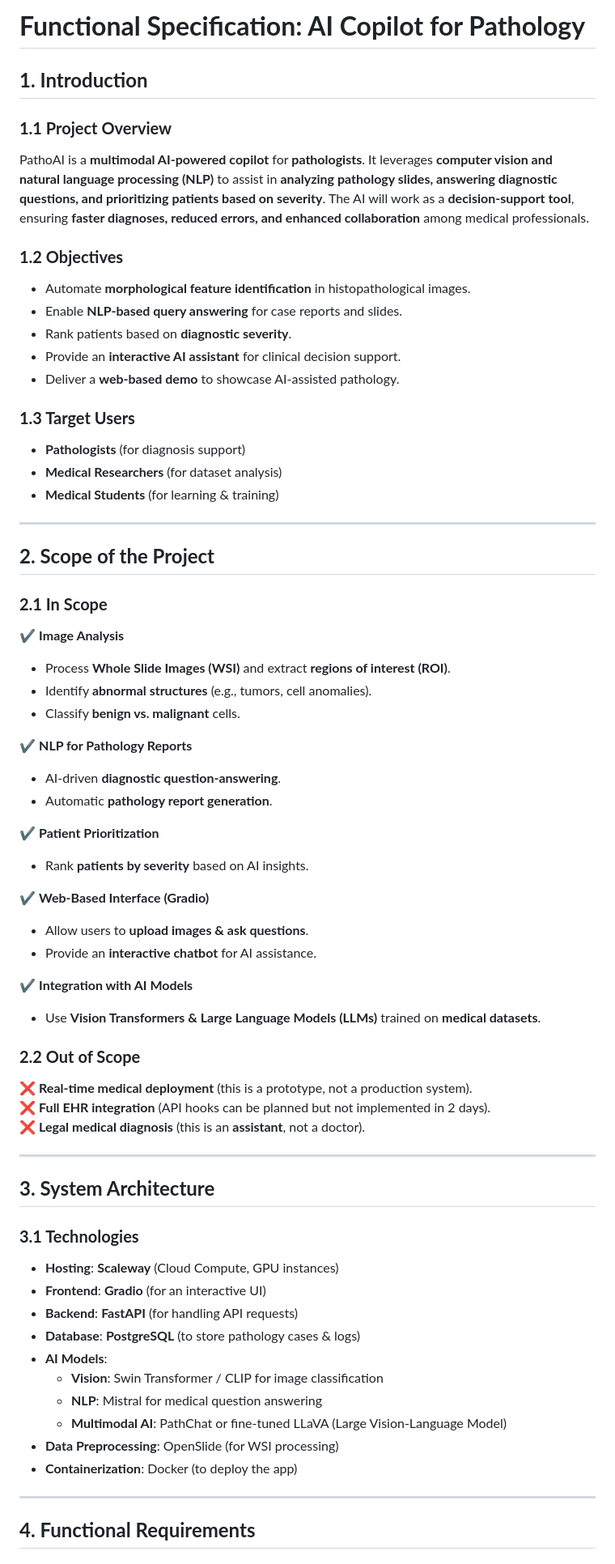
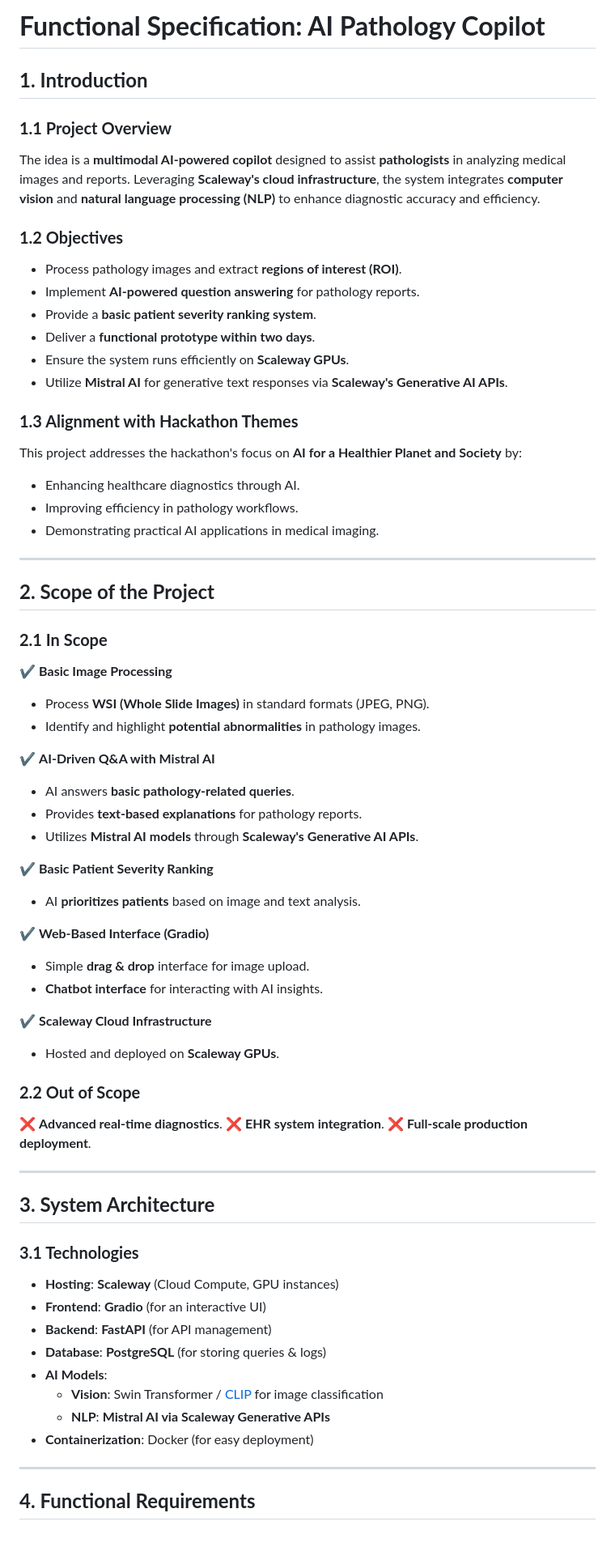
Before and after one commit to Guillaume18100/hackathon_doctolib, a Markdown page: documents/functionalSpecifications.md, the part around the change printed below. Shown: that part at 81% size. Drawn GitHub-style.

```diff
--- a/documents/functionalSpecifications.md
+++ b/documents/functionalSpecifications.md
@@ -1,63 +1,66 @@
-# **Functional Specification: AI Copilot for Pathology**
+# **Functional Specification: AI Pathology Copilot**
 
 ## **1. Introduction**
+
 ### **1.1 Project Overview**
-PathoAI is a **multimodal AI-powered copilot** for **pathologists**. It leverages **computer vision and natural language processing (NLP)** to assist in **analyzing pathology slides, answering diagnostic questions, and prioritizing patients based on severity**. The AI will work as a **decision-support tool**, ensuring **faster diagnoses, reduced errors, and enhanced collaboration** among medical professionals.
+The idea is a **multimodal AI-powered copilot** designed to assist **pathologists** in analyzing medical images and reports. Leveraging **Scaleway's cloud infrastructure**, the system integrates **computer vision** and **natural language processing (NLP)** to enhance diagnostic accuracy and efficiency.
 
 ### **1.2 Objectives**
-- Automate **morphological feature identification** in histopathological images.
-- Enable **NLP-based query answering** for case reports and slides.
-- Rank patients based on **diagnostic severity**.
-- Provide an **interactive AI assistant** for clinical decision support.
-- Deliver a **web-based demo** to showcase AI-assisted pathology.
+- Process pathology images and extract **regions of interest (ROI)**.
+- Implement **AI-powered question answering** for pathology reports.
+- Provide a **basic patient severity ranking system**.
+- Deliver a **functional prototype within two days**.
+- Ensure the system runs efficiently on **Scaleway GPUs**.
+- Utilize **Mistral AI** for generative text responses via **Scaleway's Generative AI APIs**.
 
-### **1.3 Target Users**
-- **Pathologists** (for diagnosis support)
-- **Medical Researchers** (for dataset analysis)
-- **Medical Students** (for learning & training)
+### **1.3 Alignment with Hackathon Themes**
+This project addresses the hackathon's focus on **AI for a Healthier Planet and Society** by:
+- Enhancing healthcare diagnostics through AI.
+- Improving efficiency in pathology workflows.
+- Demonstrating practical AI applications in medical imaging.
 
 ---
 
 ## **2. Scope of the Project**
+
 ### **2.1 In Scope**
-✔ **Image Analysis**
-- Process **Whole Slide Images (WSI)** and extract **regions of interest (ROI)**.
-- Identify **abnormal structures** (e.g., tumors, cell anomalies).
-- Classify **benign vs. malignant** cells.
+✔ **Basic Image Processing**
+- Process **WSI (Whole Slide Images)** in standard formats (JPEG, PNG).
+- Identify and highlight **potential abnormalities** in pathology images.
 
-✔ **NLP for Pathology Reports**
-- AI-driven **diagnostic question-answering**.
-- Automatic **pathology report generation**.
+✔ **AI-Driven Q&A with Mistral AI**
+- AI answers **basic pathology-related queries**.
+- Provides **text-based explanations** for pathology reports.
+- Utilizes **Mistral AI models** through **Scaleway's Generative AI APIs**.
 
-✔ **Patient Prioritization**
-- Rank **patients by severity** based on AI insights.
+✔ **Basic Patient Severity Ranking**
+- AI **prioritizes patients** based on image and text analysis.
 
 ✔ **Web-Based Interface (Gradio)**
-- Allow users to **upload images & ask questions**.
-- Provide an **interactive chatbot** for AI assistance.
+- Simple **drag & drop** interface for image upload.
+- **Chatbot interface** for interacting with AI insights.
 
-✔ **Integration with AI Models**
-- Use **Vision Transformers & Large Language Models (LLMs)** trained on **medical datasets**.
+✔ **Scaleway Cloud Infrastructure**
+- Hosted and deployed on **Scaleway GPUs**.
 
 ### **2.2 Out of Scope**
-❌ **Real-time medical deployment** (this is a prototype, not a production system).
-❌ **Full EHR integration** (API hooks can be planned but not implemented in 2 days).
-❌ **Legal medical diagnosis** (this is an **assistant**, not a doctor).
+❌ **Advanced real-time diagnostics**.
+❌ **EHR system integration**.
+❌ **Full-scale production deployment**.
 
 ---
 
 ## **3. System Architecture**
+
 ### **3.1 Technologies**
 - **Hosting**: **Scaleway** (Cloud Compute, GPU instances)
 - **Frontend**: **Gradio** (for an interactive UI)
-- **Backend**: **FastAPI** (for handling API requests)
-- **Database**: **PostgreSQL** (to store pathology cases & logs)
+- **Backend**: **FastAPI** (for API management)
+- **Database**: **PostgreSQL** (for storing queries & logs)
 - **AI Models**:
-  - **Vision**: Swin Transformer / CLIP for image classification
-  - **NLP**: Mistral for medical question answering
-  - **Multimodal AI**: PathChat or fine-tuned LLaVA (Large Vision-Language Model)
-- **Data Preprocessing**: OpenSlide (for WSI processing)
-- **Containerization**: Docker (to deploy the app)
+  - **Vision**: Swin Transformer / [CLIP](https://openai.com/index/clip/) for image classification
+  - **NLP**: **Mistral AI via Scaleway Generative APIs**
+- **Containerization**: Docker (for easy deployment)
 
 ---
 
```
Also changed, not shown: other parts of documents/functionalSpecifications.md (+26 -54 lines).
